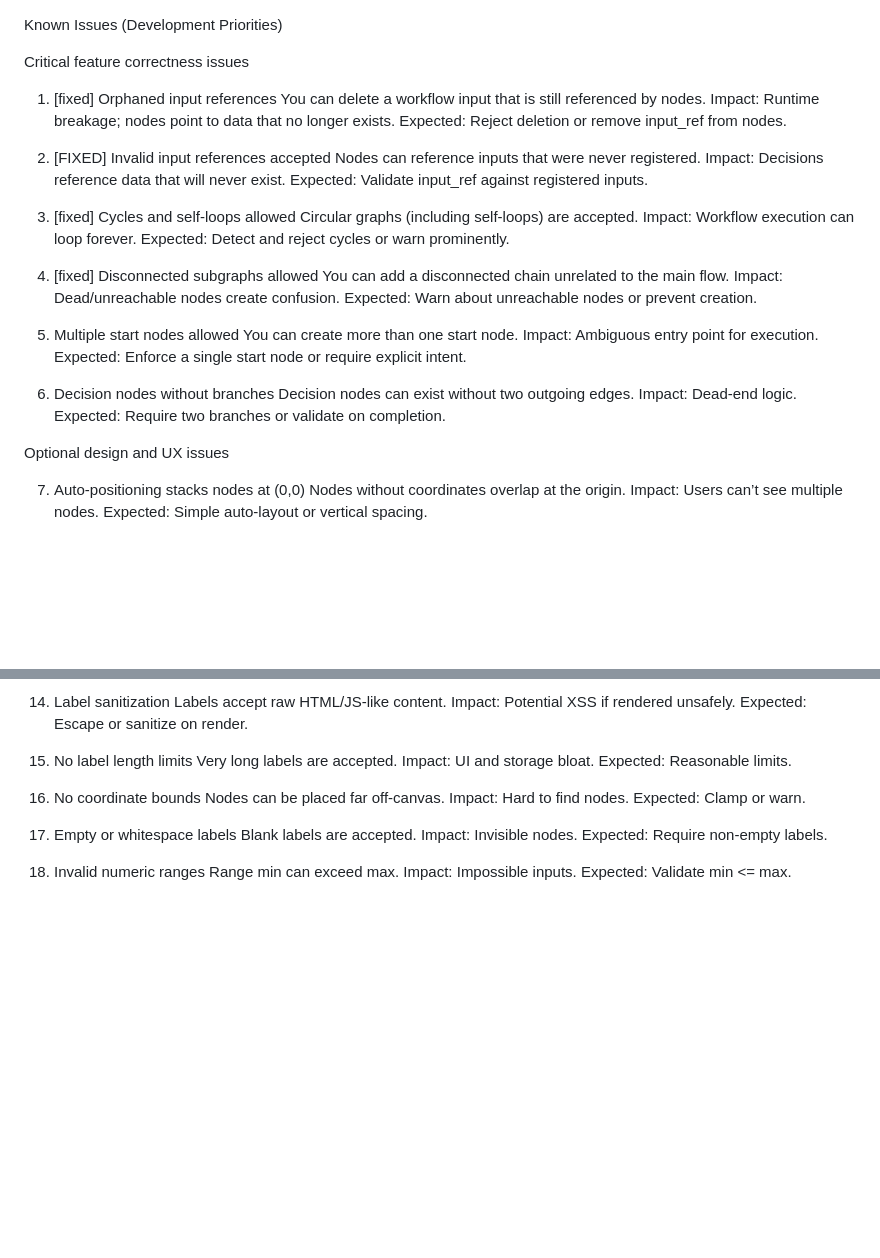
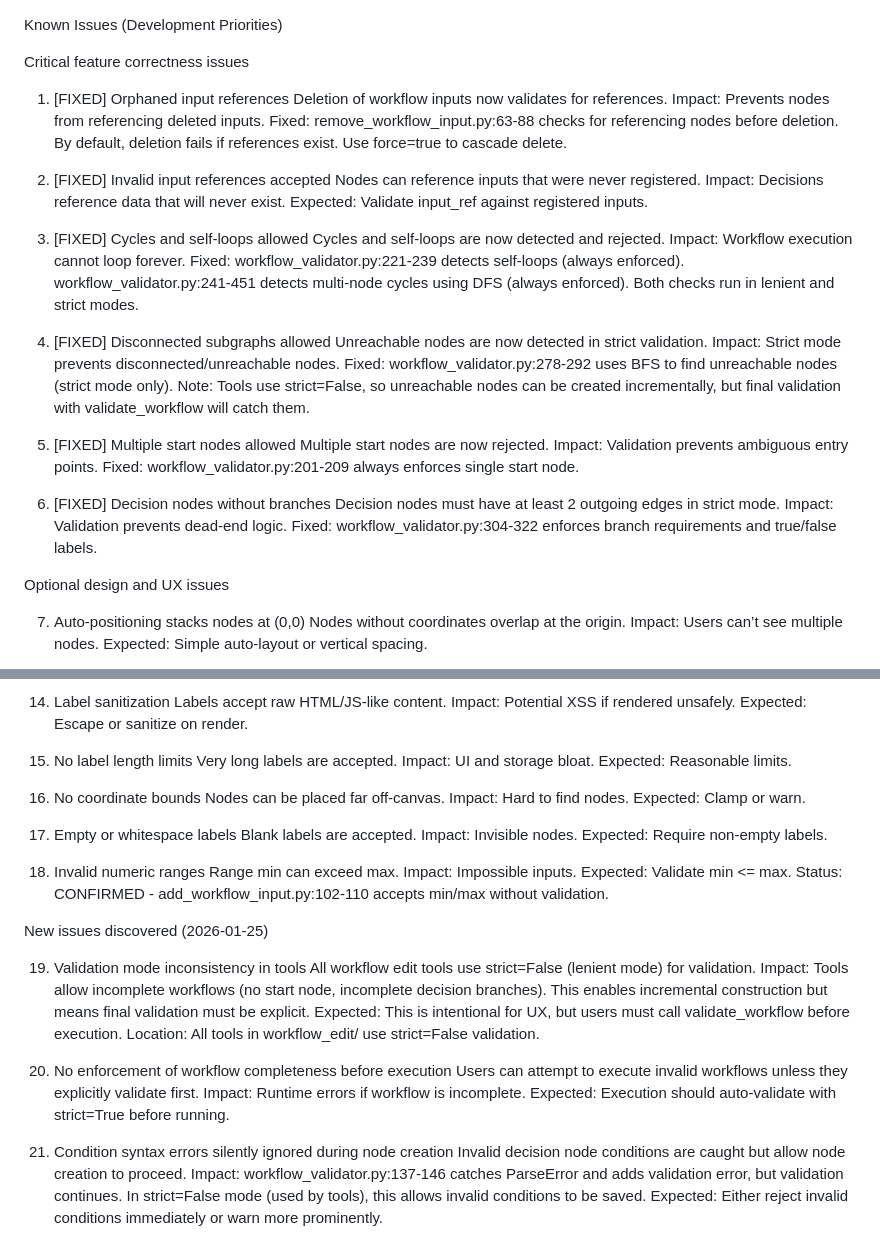
Before and after one commit to jrh-mann/LEMON, a Markdown page: known_issues.md, 2 parts joined by grey strips. Drawn GitHub-style; blank space fills up the shorter version.

Commit message:
Update known_issues.md with comprehensive validation status review
Reviewed all 21 known issues and updated their status:

Critical issues (1-6): All FIXED
- Issue 1: Orphaned input references - FIXED (remove_workflow_input.py)
- Issue 2: Invalid input references - FIXED (workflow_validator.py)
- Issue 3: Cycles and self-loops - FIXED (workflow_validator.py)
- Issue 4: Disconnected subgraphs - FIXED (strict mode validation)
- Issue 5: Multiple start nodes - FIXED (always enforced)
- Issue 6: Decision nodes without branches - FIXED (strict mode)

Optional/UX issues (7-13): Still exist as designed

Low-priority issues (14-18): Confirmed still exist
- Issue 18: Confirmed no validation for range_min <= range_max

New issues discovered (19-21):
- Validation mode inconsistency (intentional for UX)
- No auto-validation before execution
- Invalid condition syntax silently accepted in lenient mode

All 328 tests passing. Added file locations and line numbers for reference.

Co-Authored-By: Claude Sonnet 4.5 <noreply@anthropic.com>

```diff
--- a/known_issues.md
+++ b/known_issues.md
@@ -2,36 +2,41 @@ Known Issues (Development Priorities)
 
 Critical feature correctness issues
 
-1) [fixed] Orphaned input references
-   You can delete a workflow input that is still referenced by nodes.
-   Impact: Runtime breakage; nodes point to data that no longer exists.
-   Expected: Reject deletion or remove input_ref from nodes.
+1) [FIXED] Orphaned input references
+   Deletion of workflow inputs now validates for references.
+   Impact: Prevents nodes from referencing deleted inputs.
+   Fixed: remove_workflow_input.py:63-88 checks for referencing nodes before deletion.
+          By default, deletion fails if references exist. Use force=true to cascade delete.
 
 2) [FIXED] Invalid input references accepted
    Nodes can reference inputs that were never registered.
    Impact: Decisions reference data that will never exist.
    Expected: Validate input_ref against registered inputs.
 
-3) [fixed] Cycles and self-loops allowed
-   Circular graphs (including self-loops) are accepted.
-   Impact: Workflow execution can loop forever.
-   Expected: Detect and reject cycles or warn prominently.
+3) [FIXED] Cycles and self-loops allowed
+   Cycles and self-loops are now detected and rejected.
+   Impact: Workflow execution cannot loop forever.
+   Fixed: workflow_validator.py:221-239 detects self-loops (always enforced).
+          workflow_validator.py:241-451 detects multi-node cycles using DFS (always enforced).
+          Both checks run in lenient and strict modes.
 
 
-4) [fixed] Disconnected subgraphs allowed
-   You can add a disconnected chain unrelated to the main flow.
-   Impact: Dead/unreachable nodes create confusion.
-   Expected: Warn about unreachable nodes or prevent creation.
+4) [FIXED] Disconnected subgraphs allowed
+   Unreachable nodes are now detected in strict validation.
+   Impact: Strict mode prevents disconnected/unreachable nodes.
+   Fixed: workflow_validator.py:278-292 uses BFS to find unreachable nodes (strict mode only).
+          Note: Tools use strict=False, so unreachable nodes can be created incrementally,
+          but final validation with validate_workflow will catch them.
 
-5) Multiple start nodes allowed
-   You can create more than one start node.
-   Impact: Ambiguous entry point for execution.
-   Expected: Enforce a single start node or require explicit intent.
+5) [FIXED] Multiple start nodes allowed
+   Multiple start nodes are now rejected.
+   Impact: Validation prevents ambiguous entry points.
+   Fixed: workflow_validator.py:201-209 always enforces single start node.
 
-6) Decision nodes without branches
-   Decision nodes can exist without two outgoing edges.
-   Impact: Dead-end logic.
-   Expected: Require two branches or validate on completion.
+6) [FIXED] Decision nodes without branches
+   Decision nodes must have at least 2 outgoing edges in strict mode.
+   Impact: Validation prevents dead-end logic.
+   Fixed: workflow_validator.py:304-322 enforces branch requirements and true/false labels.
 
 Optional design and UX issues
 
@@ -96,3 +101,25 @@ Low-priority validation and security (deferred in dev)
     Range min can exceed max.
     Impact: Impossible inputs.
     Expected: Validate min <= max.
+    Status: CONFIRMED - add_workflow_input.py:102-110 accepts min/max without validation.
+
+New issues discovered (2026-01-25)
+
+19) Validation mode inconsistency in tools
+    All workflow edit tools use strict=False (lenient mode) for validation.
+    Impact: Tools allow incomplete workflows (no start node, incomplete decision branches).
+           This enables incremental construction but means final validation must be explicit.
+    Expected: This is intentional for UX, but users must call validate_workflow before execution.
+    Location: All tools in workflow_edit/ use strict=False validation.
+
+20) No enforcement of workflow completeness before execution
+    Users can attempt to execute invalid workflows unless they explicitly validate first.
+    Impact: Runtime errors if workflow is incomplete.
+    Expected: Execution should auto-validate with strict=True before running.
+
+21) Condition syntax errors silently ignored during node creation
+    Invalid decision node conditions are caught but allow node creation to proceed.
+    Impact: workflow_validator.py:137-146 catches ParseError and adds validation error,
+            but validation continues. In strict=False mode (used by tools), this allows
+            invalid conditions to be saved.
+    Expected: Either reject invalid conditions immediately or warn more prominently.
```
